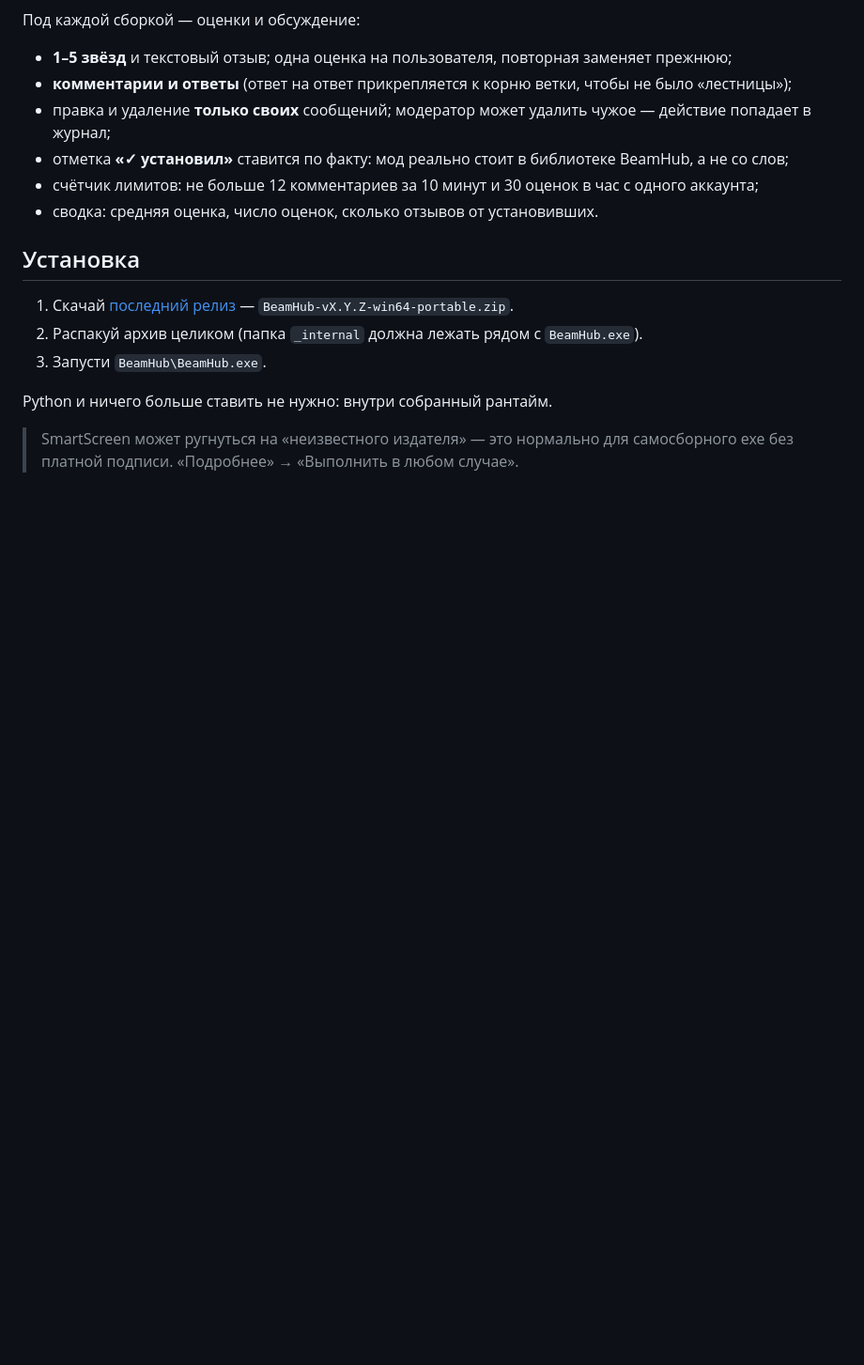
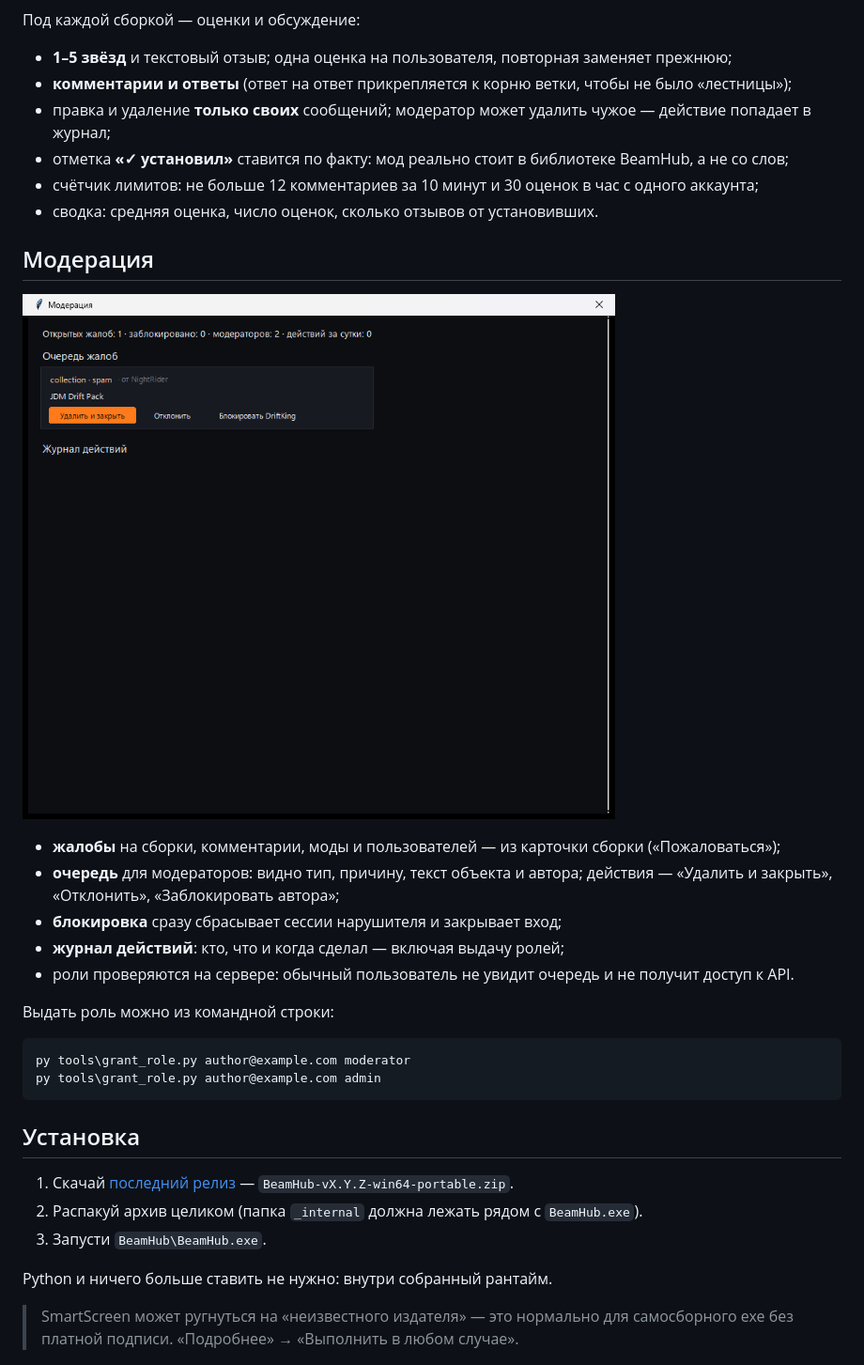
Before and after one commit to Owiom/beamhub, a Markdown page: README.md, the part around the change. Shown at 94% size. Rendered like a GitHub page; pictures changed too: docs/moderation.png (added); blank space fills up the shorter version.

Commit message:
BeamHub 0.8.2: модерация — жалобы, очередь, блокировки, журнал и панель модератора

````diff
--- a/README.md
+++ b/README.md
@@ -81,6 +81,25 @@
 - отметка **«✓ установил»** ставится по факту: мод реально стоит в библиотеке BeamHub, а не со слов;
 - счётчик лимитов: не больше 12 комментариев за 10 минут и 30 оценок в час с одного аккаунта;
 - сводка: средняя оценка, число оценок, сколько отзывов от установивших.
+
+## Модерация
+
+![Модерация](docs/moderation.png)
+
+- **жалобы** на сборки, комментарии, моды и пользователей — из карточки сборки («Пожаловаться»);
+- **очередь** для модераторов: видно тип, причину, текст объекта и автора; действия —
+  «Удалить и закрыть», «Отклонить», «Заблокировать автора»;
+- **блокировка** сразу сбрасывает сессии нарушителя и закрывает вход;
+- **журнал действий**: кто, что и когда сделал — включая выдачу ролей;
+- роли проверяются на сервере: обычный пользователь не увидит очередь и не получит доступ к API.
+
+Выдать роль можно из командной строки:
+
+```bat
+py tools\grant_role.py author@example.com moderator
+py tools\grant_role.py author@example.com admin
+```
+
 
 
 ## Установка
````
Also changed, not shown: docs/PLATFORM.md (+2 -2 lines), 7 other files.
